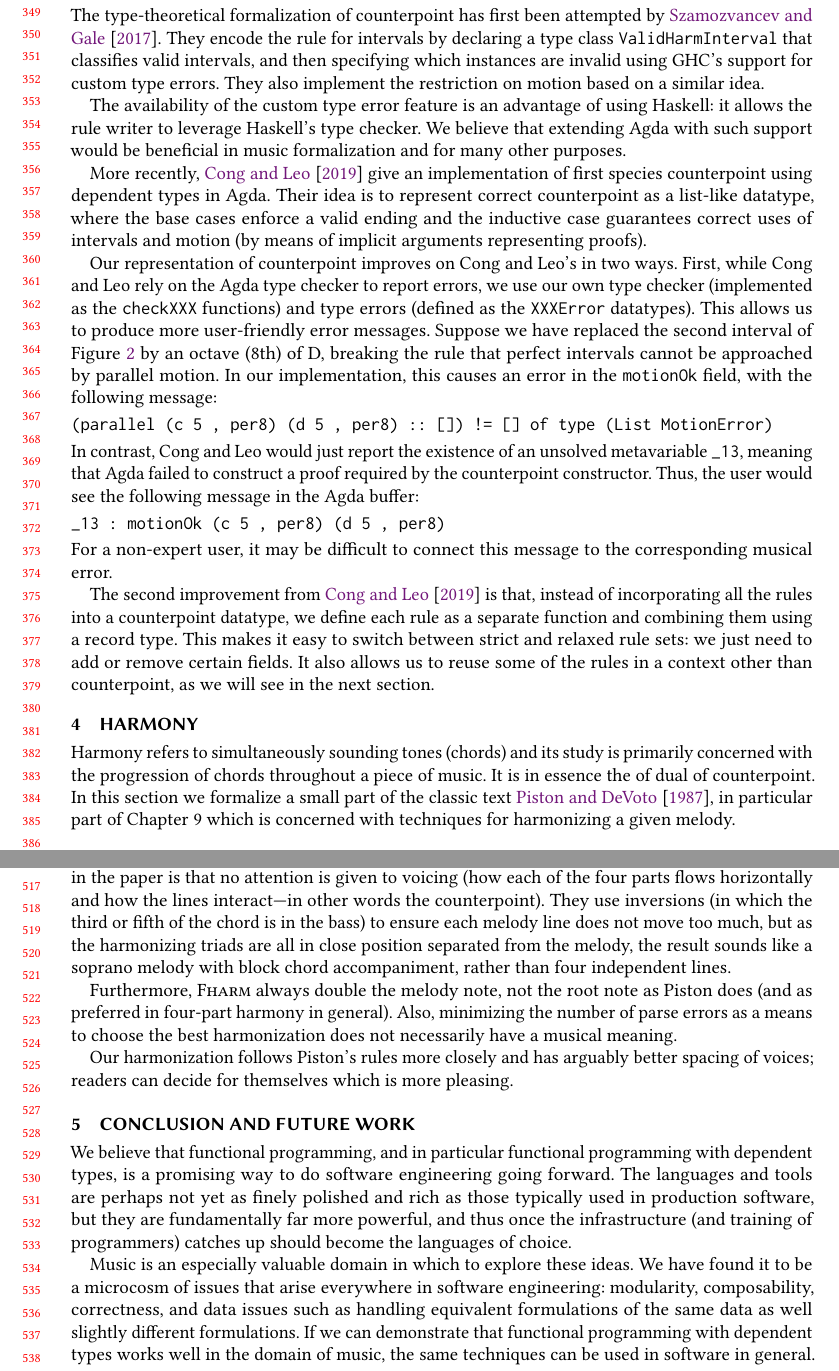
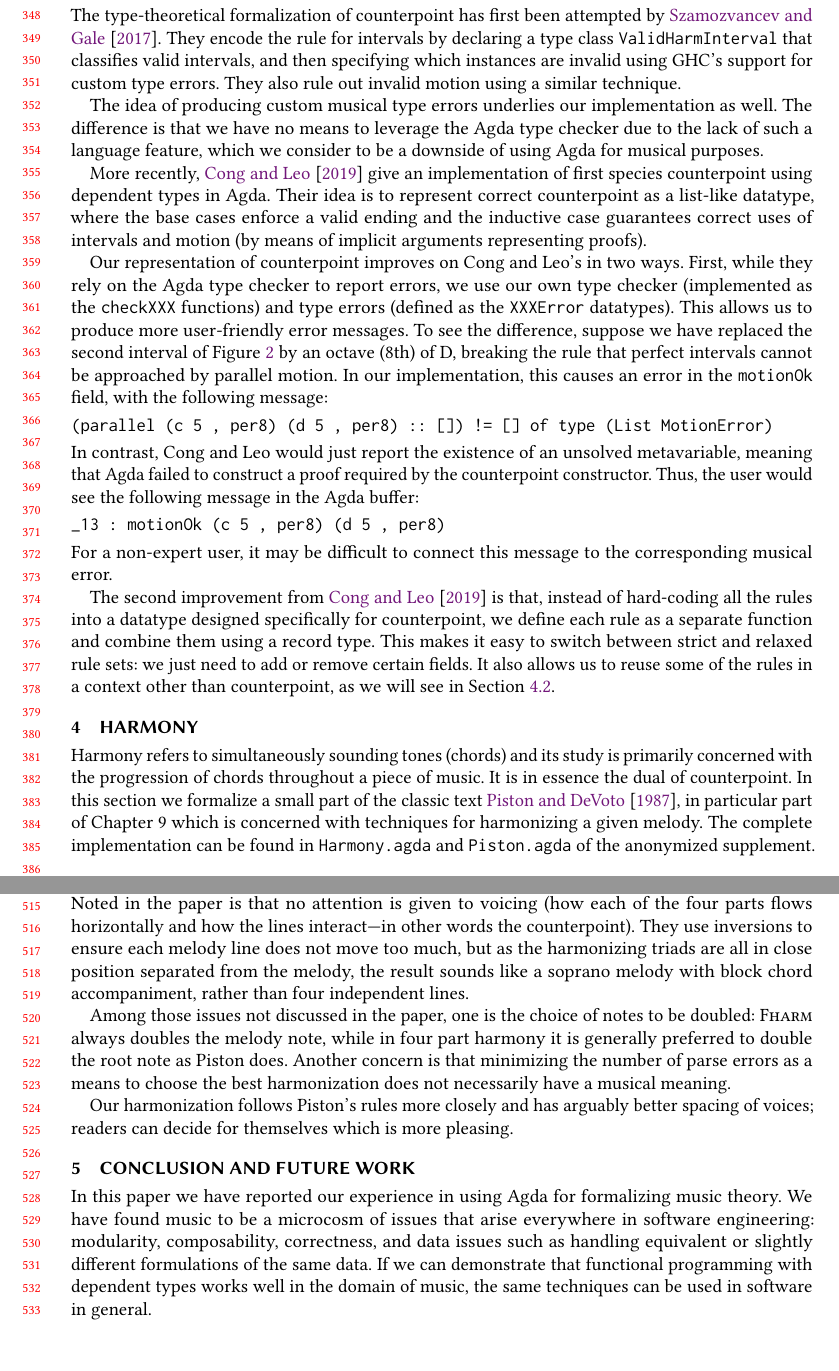
Before and after one commit to halfaya/MusicTools, a LaTeX paper (doc/icfp20/paper.tex, which reads doc/icfp20/conclusion.tex, doc/icfp20/counterpoint.tex, doc/icfp20/harmony.tex): two parts of pages 8 and 11 of 13 before the commit and two parts of pages 8 and 11 of 12 after it, joined at a grey line, cut so that both start at the same text, the shorter picture padded with empty space. Compiled offline with pdfLaTeX.

Commit message:
final tweaks & swap figures

```diff
--- a/doc/icfp20/conclusion.tex
+++ b/doc/icfp20/conclusion.tex
@@ -1,19 +1,20 @@
 \section{Conclusion and Future Work}
 \label{sec:conclusion}
 
-We believe that functional programming, and in particular functional
-programming with dependent types, is a promising way to do software
-engineering going forward. The languages and tools are perhaps not yet
-as finely polished and rich as those typically used in production
-software, but they are fundamentally far more powerful, and thus once
-the infrastructure (and training of programmers) catches up should
-become the languages of choice.
+% We believe that functional programming, and in particular functional
+% programming with dependent types, is a promising way to do software
+% engineering going forward. The languages and tools are perhaps not yet
+% as finely polished and rich as those typically used in production
+% software, but they are fundamentally far more powerful, and thus once
+% the infrastructure (and training of programmers) catches up should
+% become the languages of choice.
 
-Music is an especially valuable domain in which to explore these
-ideas. We have found it to be a microcosm of issues that arise
+In this paper we have reported our experience in using Agda for
+formalizing music theory.
+We have found music to be a microcosm of issues that arise
 everywhere in software engineering: modularity, composability,
-correctness, and data issues such as handling equivalent formulations of
-the same data as well slightly different formulations. If we can
+correctness, and data issues such as handling equivalent or slightly
+different formulations of the same data. If we can
 demonstrate that functional programming with dependent types works
 well in the domain of music, the same techniques can be used in
 software in general.
--- a/doc/icfp20/counterpoint.tex
+++ b/doc/icfp20/counterpoint.tex
@@ -383,12 +385,13 @@ They encode the rule for intervals by declaring a type class
 \texttt{ValidHarmInterval} that classifies valid intervals, and then
 specifying which instances are invalid using GHC's support for
 custom type errors.
-They also implement the restriction on motion based on a similar idea.
+They also rule out invalid motion using a similar technique.
 
-The availability of the custom type error feature is an advantage of
-using Haskell: it allows the rule writer to leverage Haskell's type checker.
-We believe that extending Agda with such support would be
-beneficial in music formalization and for many other purposes.
+The idea of producing custom musical type errors underlies our
+implementation as well.
+The difference is that we have no means to leverage the Agda
+type checker due to the lack of such a language feature, which
+we consider to be a downside of using Agda for musical purposes.
 
 More recently, \citet{cong-cp} give an implementation of first
 species counterpoint using dependent types in Agda.
@@ -399,14 +402,14 @@ inductive case guarantees correct uses of intervals and motion
 
 Our representation of counterpoint improves on Cong and Leo's
 in two ways.
-First, while Cong and Leo rely on the Agda type checker to report
-errors, we use our own type checker (implemented as the
+First, while they rely on the Agda type checker to report errors,
+we use our own type checker (implemented as the
 \texttt{checkXXX} functions) and type errors (defined as the
 \texttt{XXXError} datatypes).
 This allows us to produce more user-friendly error messages.
-Suppose we have replaced the second interval of Figure~\ref{fig:fs} by
-an octave (8th) of D, breaking the rule that perfect intervals cannot
-be approached by parallel motion.
+To see the difference, suppose we have replaced the second interval
+of Figure~\ref{fig:fs} by an octave (8th) of D, breaking the rule
+that perfect intervals cannot be approached by parallel motion.
 In our implementation, this causes an error in the \texttt{motionOk}
 field, with the following message:
 
@@ -415,8 +418,8 @@ field, with the following message:
 \end{alltt}
 
 \noindent In contrast, Cong and Leo would just report the existence
-of an unsolved metavariable \texttt{\_13}, meaning that Agda failed
-to construct a proof required by the counterpoint constructor.
+of an unsolved metavariable, meaning that Agda failed to construct
+a proof required by the counterpoint constructor.
 Thus, the user would see the following message in the Agda buffer:
 
 \begin{alltt}
@@ -427,9 +430,10 @@ Thus, the user would see the following message in the Agda buffer:
 this message to the corresponding musical error.
 
 The second improvement from \citet{cong-cp} is that, instead of
-incorporating all the rules into a counterpoint datatype, we define
-each rule as a separate function and combining them using a record type.
+hard-coding all the rules into a datatype designed specifically for
+counterpoint, we define each rule as a separate function and
+combine them using a record type.
 This makes it easy to switch between strict and relaxed rule sets:
 we just need to add or remove certain fields.
 It also allows us to reuse some of the rules in a context other than
-counterpoint, as we will see in the next section.
+counterpoint, as we will see in Section~\ref{sec:harmony:complete}.
--- a/doc/icfp20/harmony.tex
+++ b/doc/icfp20/harmony.tex
@@ -2,30 +2,30 @@
   \begin{figure}
     \includegraphics[width=5.5cm]{fig/piston.png}
     \hspace{1cm}
-    \includegraphics[width=5cm]{fig/fharm.png} \\
+    \includegraphics[width=5.5cm]{fig/harmmt.png} \\
     \begin{flushleft}
     \begin{small}
-     \hspace{2.35cm} V \ \ \ \ \ \ \ \,I \ \ \ \ \ \ \ \,IV \,VI \ \,III \ IV \ \ \,V
-     \hspace{2.6cm} V \,III \ \ I \ III \ \,II IV \,III\,IV \ \,V
+     \hspace{2.1cm} V \ \ \ \ \ \ \ \,I \ \ \ \ \ \ \ \,IV \,VI \ \,III \ IV \ \ \,V
+     \hspace{2.65cm} I \ \ V \ \ \ VI \ V \ \ IV \ I \ \ \ V  \,IV \ \ \ \ V
     \end{small}
     \end{flushleft}
-    \caption{Harmonization by Piston (left) and \fharm (right)}
-    \Description{Harmonization by Piston (left) and \fharm (right)}
+    \caption{Harmonization by Piston (left) and Our Implementation (right)}
+    \Description{Harmonization by Piston (left) and Our Implementation (right)}
     \label{fig:harmonization}
   \end{figure}
 }
 
-\newcommand{\HarmonizationMT}{
+\newcommand{\HarmonizationF}{
   \begin{figure}
-    \includegraphics[width=5.5cm]{fig/harmmt.png}
+    \includegraphics[width=5.5cm]{fig/fharm.png}
     \begin{flushleft}
     \begin{small}
-     \hspace{5.4cm} I \ \ V \ \ \ VI \ \,V \ \ IV \ I \ \ \ V  \,IV \ \ \ \ V
+     \hspace{5.5cm} V \,III \ \ \ I \ \,III \ \,II \,IV \ \,III IV \ \ V
     \end{small}
     \end{flushleft}
-    \caption{Harmonization by Music Tools}
-    \Description{Harmonization by Music Tools}
-    \label{fig:harmonizationMT}
+    \caption{Harmonization by \fharm}
+    \Description{Harmonization by \fharm}
+    \label{fig:harmonizationF}
   \end{figure}
 }
 
@@ -34,10 +34,12 @@
 
 Harmony refers to simultaneously sounding tones (chords) and its study
 is primarily concerned with the progression of chords throughout a
-piece of music. It is in essence the of dual of counterpoint. In this
+piece of music. It is in essence the dual of counterpoint. In this
 section we formalize a small part of the classic text
 \citet{piston-harmony}, in particular part of Chapter~9 which is
 concerned with techniques for harmonizing a given melody.
+The complete implementation can be found in \texttt{Harmony.agda}
+and \texttt{Piston.agda} of the anonymized supplement.
 
 \subsection{Harmonic Progression}
 \label{sec:harmony:prog}
@@ -197,16 +199,17 @@ Although the result produced by \fharm is not bad, it clearly leaves
 room for improvement. Noted in
 the paper is that no attention is given to voicing (how each of the
 four parts flows horizontally and how the lines interact---in other
-words the counterpoint). They use inversions (in which the
-third or fifth of the chord is in the bass) to ensure each melody line
+words the counterpoint). They use inversions to ensure each melody line
 does not move too much, but as the harmonizing triads are all in close
 position separated from the melody, the result sounds like a soprano
 melody with block chord accompaniment, rather than four independent
 lines.
 
-Furthermore, \fharm always double the melody note, not the root note
-as Piston does (and as preferred in four-part harmony in general).
-Also, minimizing the number of parse errors as a means
+Among those issues not discussed in the paper, one is the choice of
+notes to be doubled: \fharm always doubles the melody note, while
+in four part harmony it is generally preferred to double the root
+note as Piston does.
+Another concern is that minimizing the number of parse errors as a means
 to choose the best harmonization does not necessarily have a musical
 meaning.
 
```
Also changed, not shown: doc/icfp20/icfp.bib (+0 -1 lines), doc/icfp20/intro.tex (+2 -0 lines), doc/icfp20/music.tex (+6 -11 lines), doc/icfp20/fig/harmmt.png, doc/icfp20/fig/piston.png, doc/icfp20/paper.pdf, doc/icfp20/conclusion.tex (2 more changed lines), doc/icfp20/counterpoint.tex (36 more changed lines), doc/icfp20/harmony.tex (24 more changed lines).
